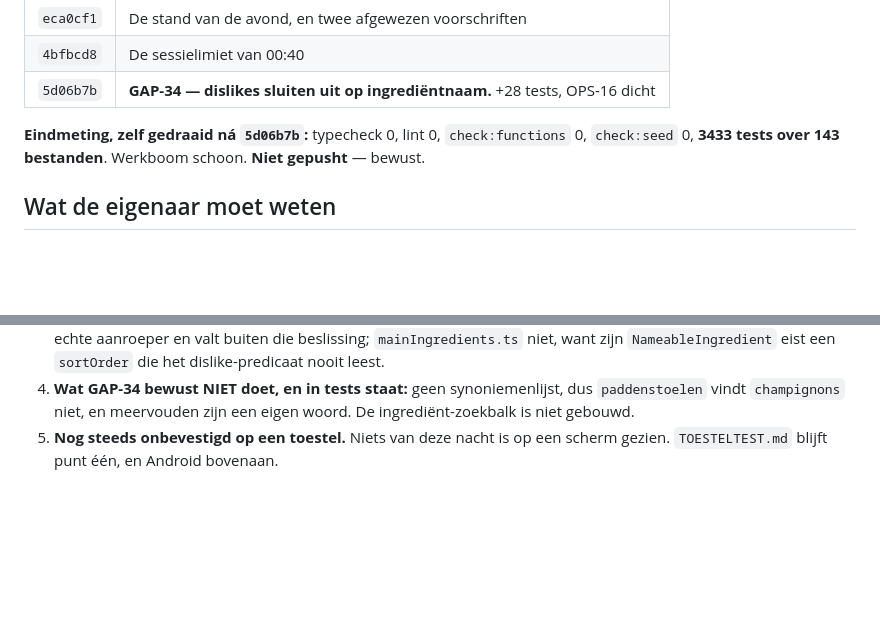
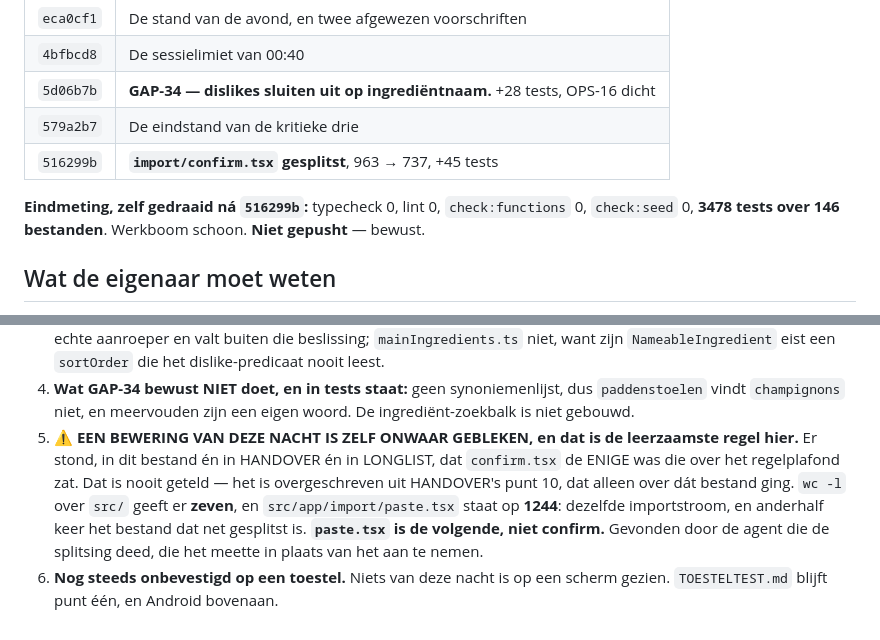
Before and after one commit to JoostKlessens/RemyAI, a Markdown page: docs/NACHTPLAN-9-SEPTEMBER.md, 2 parts joined by grey strips. Drawn GitHub-style; blank space fills up the shorter version.

```diff
--- a/docs/NACHTPLAN-9-SEPTEMBER.md
+++ b/docs/NACHTPLAN-9-SEPTEMBER.md
@@ -147,9 +147,11 @@ apart gecommit; de agents hebben zelf niet gecommit of gestaged.
 | `eca0cf1` | De stand van de avond, en twee afgewezen voorschriften |
 | `4bfbcd8` | De sessielimiet van 00:40 |
 | `5d06b7b` | **GAP-34 — dislikes sluiten uit op ingrediëntnaam.** +28 tests, OPS-16 dicht |
+| `579a2b7` | De eindstand van de kritieke drie |
+| `516299b` | **`import/confirm.tsx` gesplitst**, 963 → 737, +45 tests |
 
-**Eindmeting, zelf gedraaid ná `5d06b7b`:** typecheck 0, lint 0,
-`check:functions` 0, `check:seed` 0, **3433 tests over 143 bestanden**.
+**Eindmeting, zelf gedraaid ná `516299b`:** typecheck 0, lint 0,
+`check:functions` 0, `check:seed` 0, **3478 tests over 146 bestanden**.
 Werkboom schoon. **Niet gepusht** — bewust.
 
 ## Wat de eigenaar moet weten
@@ -170,5 +172,14 @@ Werkboom schoon. **Niet gepusht** — bewust.
 4. **Wat GAP-34 bewust NIET doet, en in tests staat:** geen synoniemenlijst,
    dus `paddenstoelen` vindt `champignons` niet, en meervouden zijn een eigen
    woord. De ingrediënt-zoekbalk is niet gebouwd.
-5. **Nog steeds onbevestigd op een toestel.** Niets van deze nacht is op een
+5. ⚠ **EEN BEWERING VAN DEZE NACHT IS ZELF ONWAAR GEBLEKEN, en dat is de
+   leerzaamste regel hier.** Er stond, in dit bestand én in HANDOVER én in
+   LONGLIST, dat `confirm.tsx` de ENIGE was die over het regelplafond zat. Dat
+   is nooit geteld — het is overgeschreven uit HANDOVER's punt 10, dat alleen
+   over dát bestand ging. `wc -l` over `src/` geeft er **zeven**, en
+   `src/app/import/paste.tsx` staat op **1244**: dezelfde importstroom, en
+   anderhalf keer het bestand dat net gesplitst is. **`paste.tsx` is de
+   volgende, niet confirm.** Gevonden door de agent die de splitsing deed, die
+   het meette in plaats van het aan te nemen.
+6. **Nog steeds onbevestigd op een toestel.** Niets van deze nacht is op een
    scherm gezien. `TOESTELTEST.md` blijft punt één, en Android bovenaan.
```
Also changed, not shown: docs/HANDOVER.md (+30 -2 lines), docs/LONGLIST.md (+1 -1 lines).
